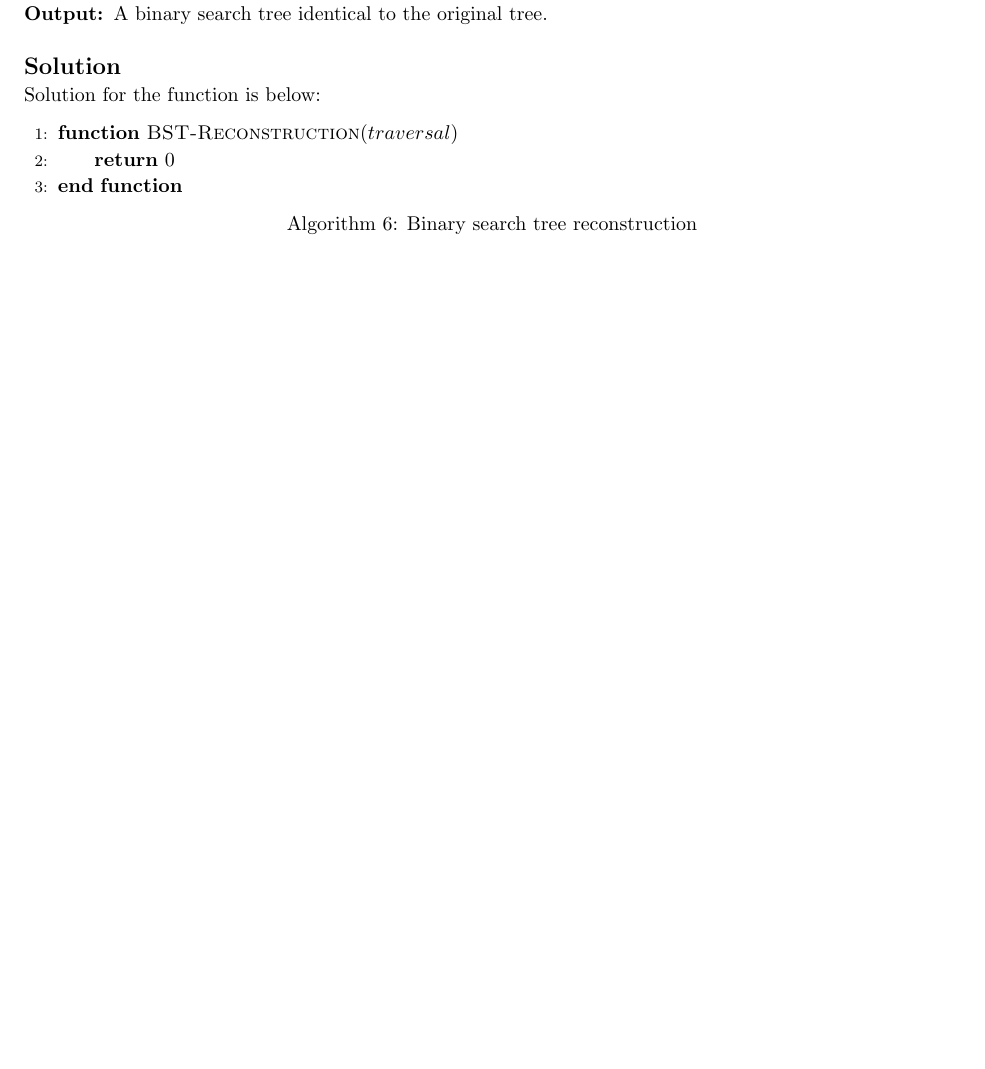
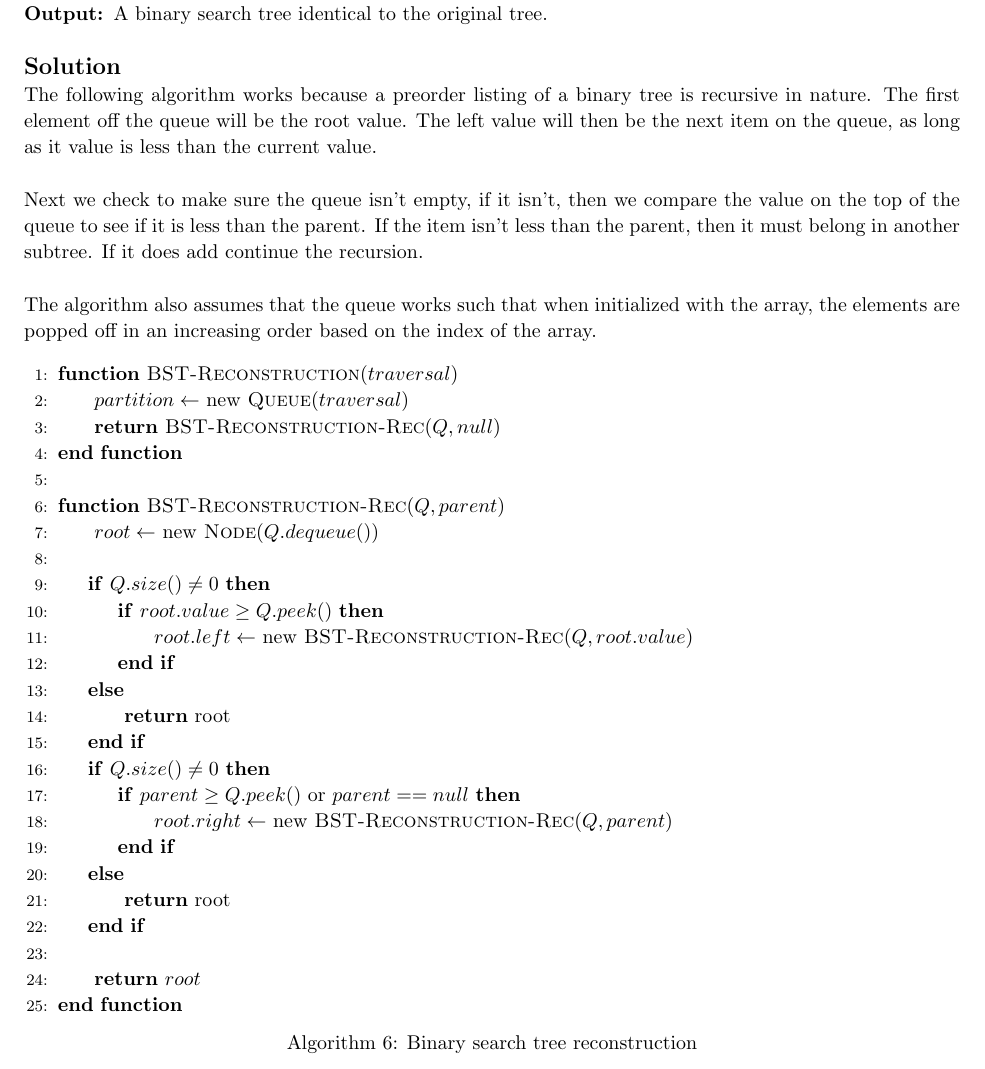
Before and after one commit to jdavis/college-fall-2013, a LaTeX problem sheet (cs311/assignment05/solution.tex): part of page 6 of 11, cut so that both start at the same text. Compiled offline with pdfLaTeX.

Commit message:
Add solution to problem 5

```diff
--- a/cs311/assignment05/solution.tex
+++ b/cs311/assignment05/solution.tex
@@ -300,12 +300,48 @@
 
     \solution
 
-    Solution for the function is below:
+    The following algorithm works because a preorder listing of a binary tree
+    is recursive in nature. The first element off the queue will be the root
+    value.  The left value will then be the next item on the queue, as long as
+    it value is less than the current value.
+    \\
+
+    Next we check to make sure the queue isn't empty, if it isn't, then we
+    compare the value on the top of the queue to see if it is less than the
+    parent. If the item isn't less than the parent, then it must belong in
+    another subtree. If it does add continue the recursion.
+    \\
+
+    The algorithm also assumes that the queue works such that when initialized
+    with the array, the elements are popped off in an increasing order based on
+    the index of the array.
 
     \begin{algorithm}[]
         \begin{algorithmic}[1]
             \Function{BST-Reconstruction}{$traversal$}
-            \State{} \Return{$0$}
+                \State{} $partition \gets$ new \Call{Queue}{$traversal$}
+                \State{} \Return \Call{BST-Reconstruction-Rec}{$Q, null$}
+            \EndFunction{}
+            \\
+            \Function{BST-Reconstruction-Rec}{$Q, parent$}
+                \State{} $root \gets$ new \Call{Node}{$Q.dequeue()$}
+                \\
+                \If{$Q.size() \neq 0$}
+                    \If{$root.value \geq Q.peek()$}
+                        \State{} $root.left \gets$ new \Call{BST-Reconstruction-Rec}{$Q, root.value$}
+                    \EndIf{}
+                \Else
+                    \State{} \Return{root}
+                \EndIf{}
+                \If{$Q.size() \neq 0$}
+                    \If{$parent \geq Q.peek()$ or $parent == null$}
+                        \State{} $root.right \gets$ new \Call{BST-Reconstruction-Rec}{$Q, parent$}
+                    \EndIf{}
+                \Else
+                    \State{} \Return{root}
+                \EndIf{}
+                \\
+                \State{} \Return{$root$}
             \EndFunction{}
         \end{algorithmic}
         \caption{Binary search tree reconstruction}
```
